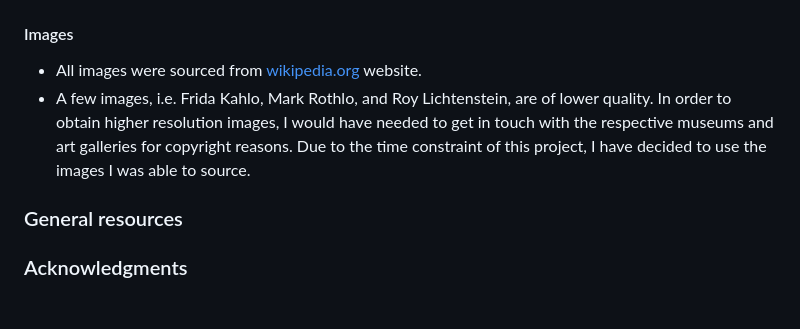
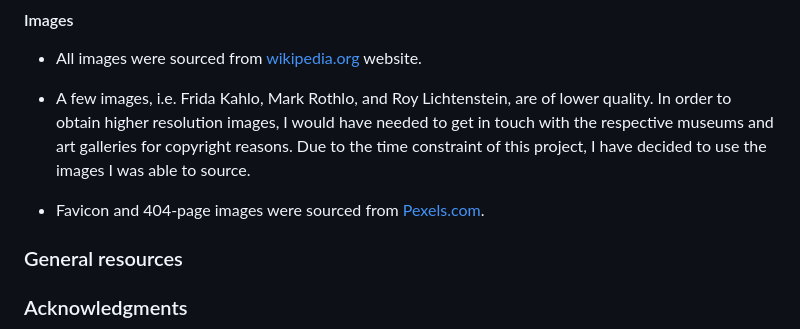
Before and after one commit to Code-Institute-Submissions/laurakond-quiz-my-art, a Markdown page: README.md, the part around the change. Rendered like a GitHub page; blank space fills up the shorter version.

Commit message:
readme(edit images section)

```diff
--- a/README.md
+++ b/README.md
@@ -418,6 +418,8 @@ All the content, i.e. the questions, score descriptions and other (excluding the
 - All images were sourced from [wikipedia.org](https://www.wikipedia.org/) website.
 - A few images, i.e. Frida Kahlo, Mark Rothlo, and Roy Lichtenstein, are of lower quality. In order to obtain higher resolution images, I would have needed to get in touch with the respective museums and art galleries for copyright reasons. Due to the time constraint of this project, I have decided to use the images I was able to source.
 
+- Favicon and 404-page images were sourced from [Pexels.com](https://www.pexels.com/).
+
 ### General resources
 
 
```
